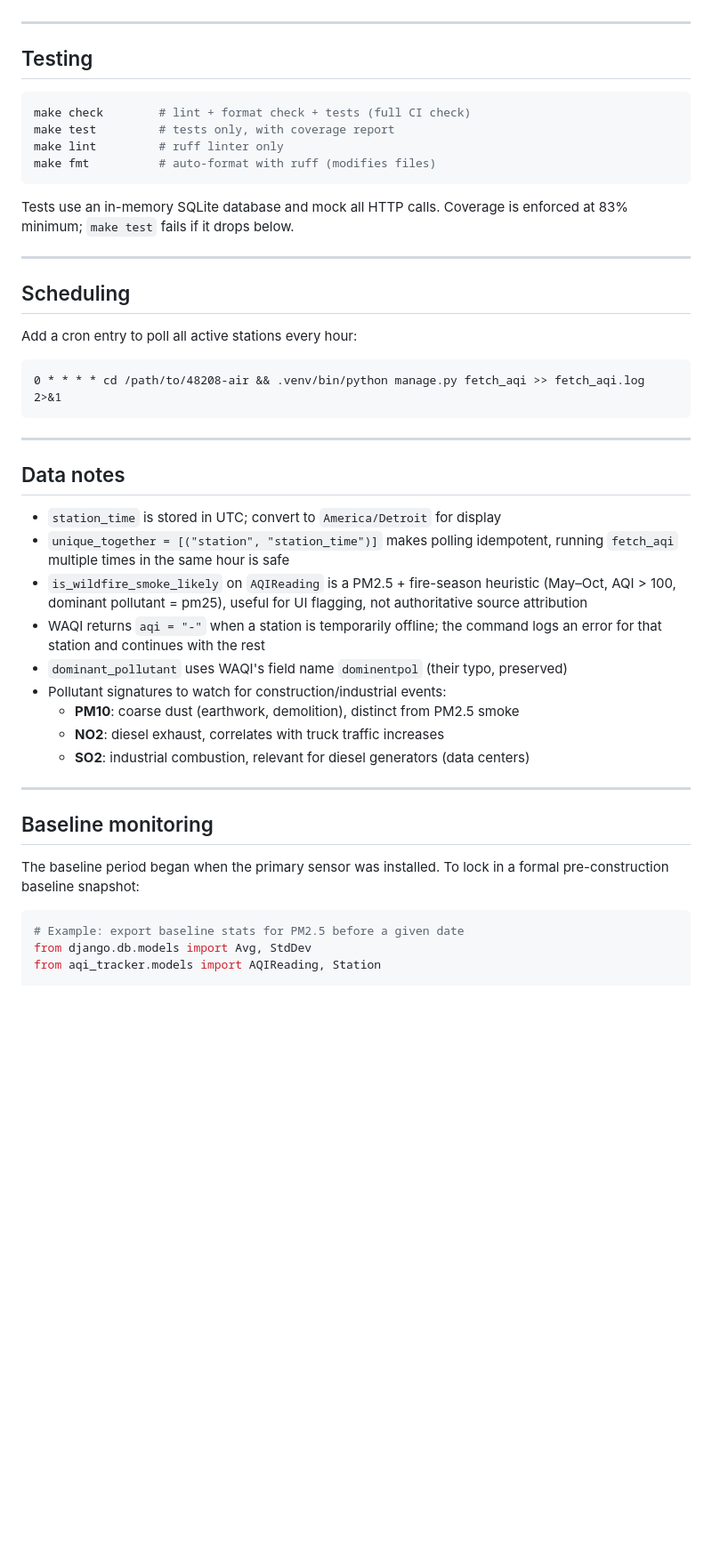
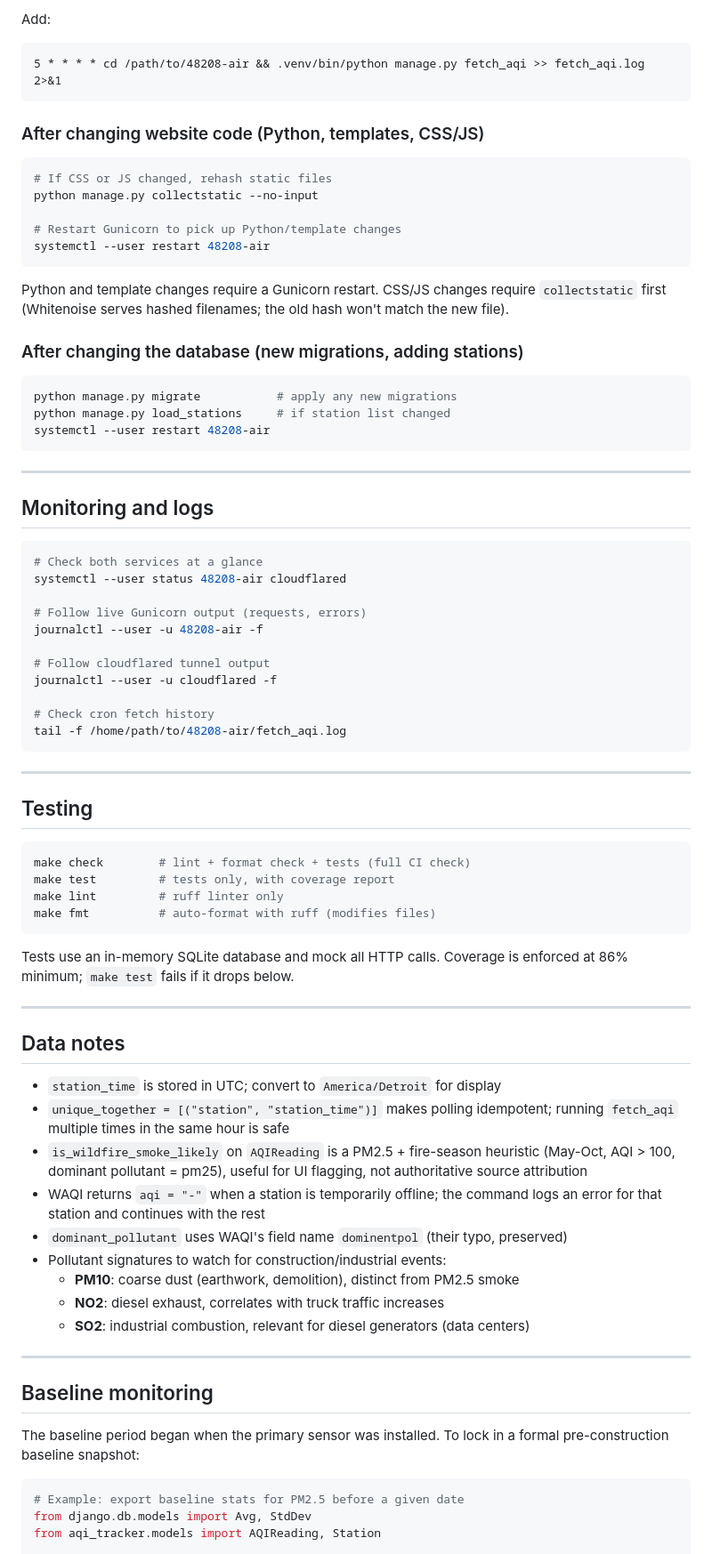
Before and after one commit to rhowell7/48208-air, a Markdown page: README.md, the part around one of its changes. Shown at 89% size. GitHub-like rendering; blank space fills up the shorter version.

````diff
--- a/README.md
+++ b/README.md
@@ -128,3 +173,45 @@ The dashboard adapts to your OS light/dark preference automatically.
+Add:
+```
+5 * * * * cd /path/to/48208-air && .venv/bin/python manage.py fetch_aqi >> fetch_aqi.log 2>&1
+```
+
+### After changing website code (Python, templates, CSS/JS)
+
+```bash
+# If CSS or JS changed, rehash static files
+python manage.py collectstatic --no-input
+
+# Restart Gunicorn to pick up Python/template changes
+systemctl --user restart 48208-air
+```
+
+Python and template changes require a Gunicorn restart. CSS/JS changes require `collectstatic` first (Whitenoise serves hashed filenames; the old hash won't match the new file).
+
+### After changing the database (new migrations, adding stations)
+
+```bash
+python manage.py migrate           # apply any new migrations
+python manage.py load_stations     # if station list changed
+systemctl --user restart 48208-air
+```
+
+---
+
+## Monitoring and logs
+
+```bash
+# Check both services at a glance
+systemctl --user status 48208-air cloudflared
+
+# Follow live Gunicorn output (requests, errors)
+journalctl --user -u 48208-air -f
+
+# Follow cloudflared tunnel output
+journalctl --user -u cloudflared -f
+
+# Check cron fetch history
+tail -f /home/path/to/48208-air/fetch_aqi.log
+```
 
 ---
 
@@ -137,31 +224,16 @@ make lint         # ruff linter only
 make fmt          # auto-format with ruff (modifies files)
 ```
 
-Tests use an in-memory SQLite database and mock all HTTP calls. Coverage
-is enforced at 83% minimum; `make test` fails if it drops below.
-
----
-
-## Scheduling
-
-Add a cron entry to poll all active stations every hour:
-
-```
-0 * * * * cd /path/to/48208-air && .venv/bin/python manage.py fetch_aqi >> fetch_aqi.log 2>&1
-```
+Tests use an in-memory SQLite database and mock all HTTP calls. Coverage is enforced at 86% minimum; `make test` fails if it drops below.
 
 ---
 
 ## Data notes
 
 - `station_time` is stored in UTC; convert to `America/Detroit` for display
-- `unique_together = [("station", "station_time")]` makes polling idempotent,
-  running `fetch_aqi` multiple times in the same hour is safe
-- `is_wildfire_smoke_likely` on `AQIReading` is a PM2.5 + fire-season heuristic
-  (May–Oct, AQI > 100, dominant pollutant = pm25), useful for UI flagging,
-  not authoritative source attribution
-- WAQI returns `aqi = "-"` when a station is temporarily offline; the command
-  logs an error for that station and continues with the rest
+- `unique_together = [("station", "station_time")]` makes polling idempotent; running `fetch_aqi` multiple times in the same hour is safe
+- `is_wildfire_smoke_likely` on `AQIReading` is a PM2.5 + fire-season heuristic (May-Oct, AQI > 100, dominant pollutant = pm25), useful for UI flagging, not authoritative source attribution
+- WAQI returns `aqi = "-"` when a station is temporarily offline; the command logs an error for that station and continues with the rest
 - `dominant_pollutant` uses WAQI's field name `dominentpol` (their typo, preserved)
 - Pollutant signatures to watch for construction/industrial events:
   - **PM10**: coarse dust (earthwork, demolition), distinct from PM2.5 smoke
@@ -172,8 +244,7 @@ Add a cron entry to poll all active stations every hour:
 
 ## Baseline monitoring
 
-The baseline period began when the primary sensor was installed. To lock in a
-formal pre-construction baseline snapshot:
+The baseline period began when the primary sensor was installed. To lock in a formal pre-construction baseline snapshot:
 
 ```python
 # Example: export baseline stats for PM2.5 before a given date
````
Also changed, not shown: other parts of README.md (+115 -70 lines), docs/air_quality_levels.png (added), 9 other files.
